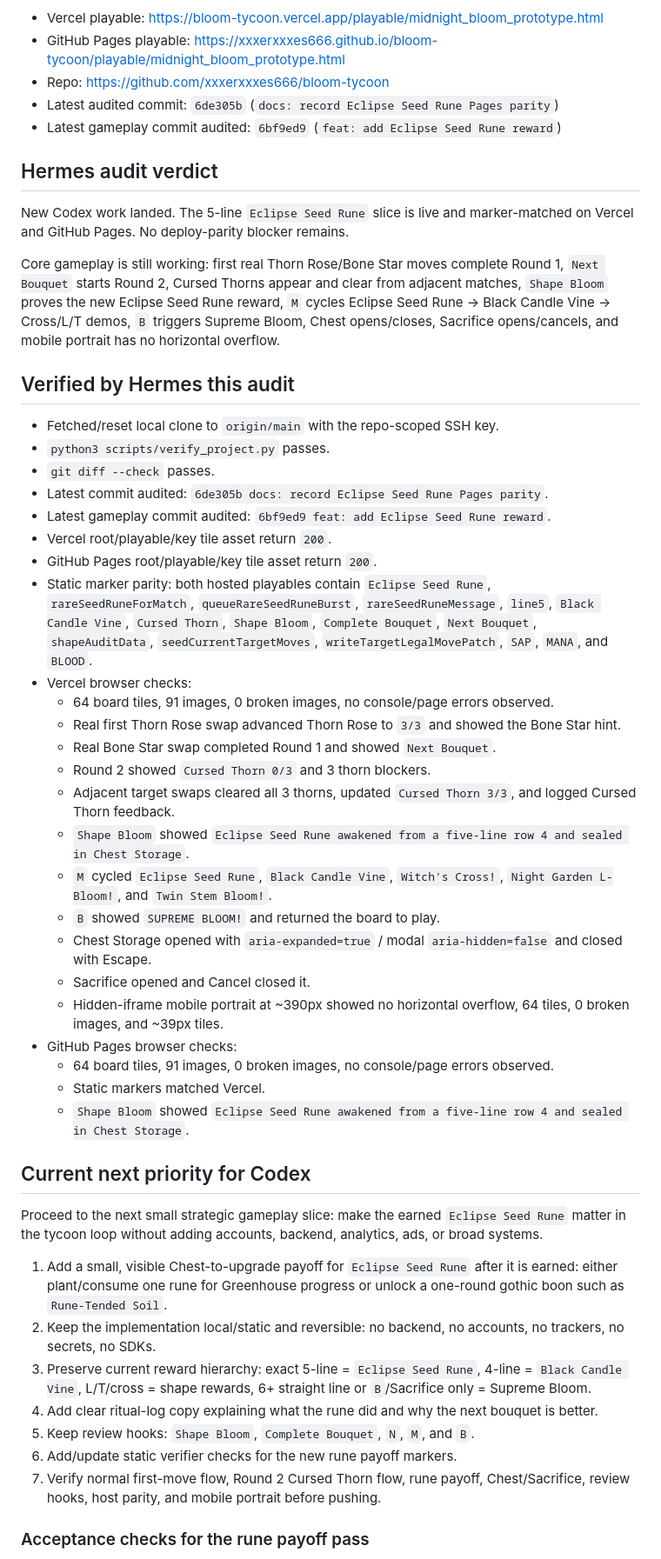
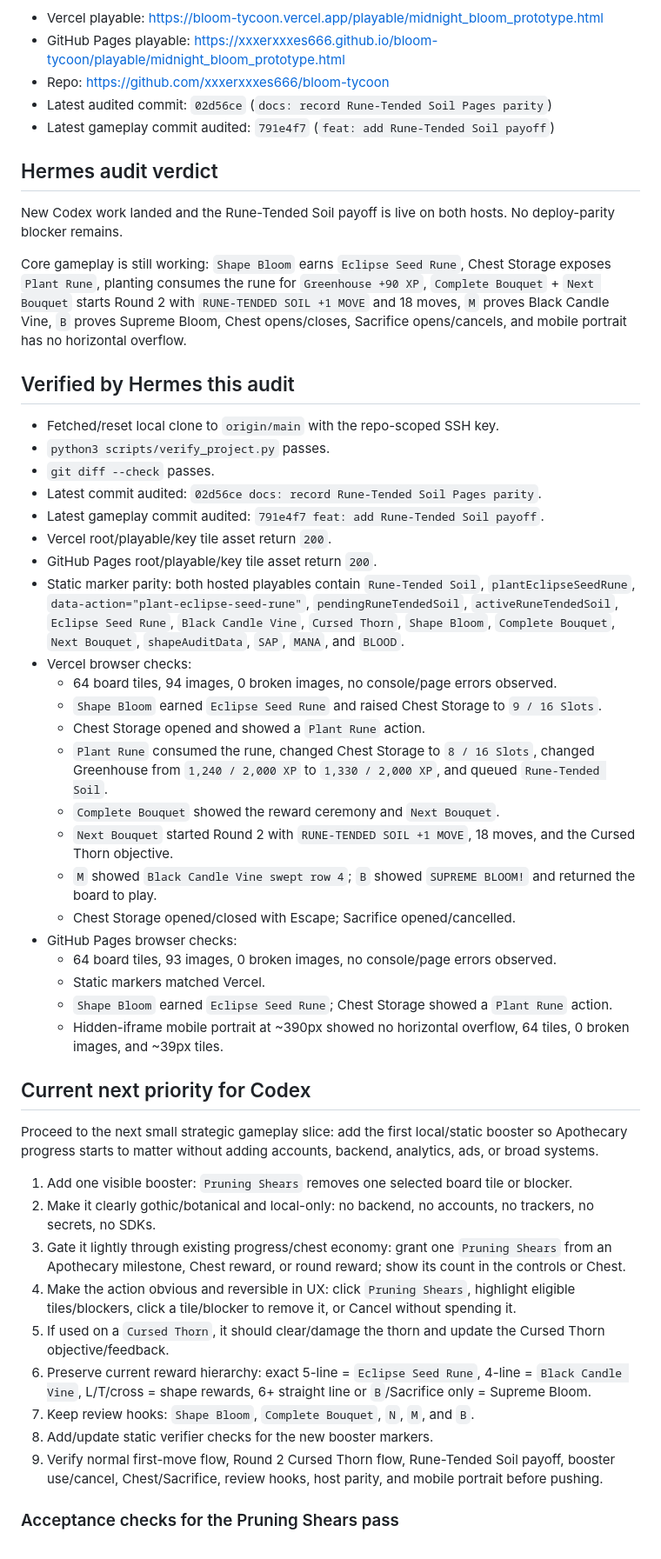
Before and after one commit to xxxerxxxes666/bloom-tycoon, a Markdown page: docs/hermes_audit_next_tasks.md, the part around one of its changes. Shown at 87% size. GitHub-like rendering.

Commit message:
docs: advance Hermes audit after Rune-Tended Soil

```diff
--- a/docs/hermes_audit_next_tasks.md
+++ b/docs/hermes_audit_next_tasks.md
@@ -105,53 +105,53 @@ Audit targets:
 - Vercel playable: https://bloom-tycoon.vercel.app/playable/midnight_bloom_prototype.html
 - GitHub Pages playable: https://xxxerxxxes666.github.io/bloom-tycoon/playable/midnight_bloom_prototype.html
 - Repo: https://github.com/xxxerxxxes666/bloom-tycoon
-- Latest audited commit: `6de305b` (`docs: record Eclipse Seed Rune Pages parity`)
-- Latest gameplay commit audited: `6bf9ed9` (`feat: add Eclipse Seed Rune reward`)
+- Latest audited commit: `02d56ce` (`docs: record Rune-Tended Soil Pages parity`)
+- Latest gameplay commit audited: `791e4f7` (`feat: add Rune-Tended Soil payoff`)
 
 ## Hermes audit verdict
 
-New Codex work landed. The 5-line `Eclipse Seed Rune` slice is live and marker-matched on Vercel and GitHub Pages. No deploy-parity blocker remains.
+New Codex work landed and the Rune-Tended Soil payoff is live on both hosts. No deploy-parity blocker remains.
 
-Core gameplay is still working: first real Thorn Rose/Bone Star moves complete Round 1, `Next Bouquet` starts Round 2, Cursed Thorns appear and clear from adjacent matches, `Shape Bloom` proves the new Eclipse Seed Rune reward, `M` cycles Eclipse Seed Rune → Black Candle Vine → Cross/L/T demos, `B` triggers Supreme Bloom, Chest opens/closes, Sacrifice opens/cancels, and mobile portrait has no horizontal overflow.
+Core gameplay is still working: `Shape Bloom` earns `Eclipse Seed Rune`, Chest Storage exposes `Plant Rune`, planting consumes the rune for `Greenhouse +90 XP`, `Complete Bouquet` + `Next Bouquet` starts Round 2 with `RUNE-TENDED SOIL +1 MOVE` and 18 moves, `M` proves Black Candle Vine, `B` proves Supreme Bloom, Chest opens/closes, Sacrifice opens/cancels, and mobile portrait has no horizontal overflow.
 
 ## Verified by Hermes this audit
 
 - Fetched/reset local clone to `origin/main` with the repo-scoped SSH key.
 - `python3 scripts/verify_project.py` passes.
 - `git diff --check` passes.
-- Latest commit audited: `6de305b docs: record Eclipse Seed Rune Pages parity`.
-- Latest gameplay commit audited: `6bf9ed9 feat: add Eclipse Seed Rune reward`.
+- Latest commit audited: `02d56ce docs: record Rune-Tended Soil Pages parity`.
+- Latest gameplay commit audited: `791e4f7 feat: add Rune-Tended Soil payoff`.
 - Vercel root/playable/key tile asset return `200`.
 - GitHub Pages root/playable/key tile asset return `200`.
-- Static marker parity: both hosted playables contain `Eclipse Seed Rune`, `rareSeedRuneForMatch`, `queueRareSeedRuneBurst`, `rareSeedRuneMessage`, `line5`, `Black Candle Vine`, `Cursed Thorn`, `Shape Bloom`, `Complete Bouquet`, `Next Bouquet`, `shapeAuditData`, `seedCurrentTargetMoves`, `writeTargetLegalMovePatch`, `SAP`, `MANA`, and `BLOOD`.
+- Static marker parity: both hosted playables contain `Rune-Tended Soil`, `plantEclipseSeedRune`, `data-action="plant-eclipse-seed-rune"`, `pendingRuneTendedSoil`, `activeRuneTendedSoil`, `Eclipse Seed Rune`, `Black Candle Vine`, `Cursed Thorn`, `Shape Bloom`, `Complete Bouquet`, `Next Bouquet`, `shapeAuditData`, `SAP`, `MANA`, and `BLOOD`.
 - Vercel browser checks:
-  - 64 board tiles, 91 images, 0 broken images, no console/page errors observed.
-  - Real first Thorn Rose swap advanced Thorn Rose to `3/3` and showed the Bone Star hint.
-  - Real Bone Star swap completed Round 1 and showed `Next Bouquet`.
-  - Round 2 showed `Cursed Thorn 0/3` and 3 thorn blockers.
-  - Adjacent target swaps cleared all 3 thorns, updated `Cursed Thorn 3/3`, and logged Cursed Thorn feedback.
-  - `Shape Bloom` showed `Eclipse Seed Rune awakened from a five-line row 4 and sealed in Chest Storage`.
-  - `M` cycled `Eclipse Seed Rune`, `Black Candle Vine`, `Witch's Cross!`, `Night Garden L-Bloom!`, and `Twin Stem Bloom!`.
-  - `B` showed `SUPREME BLOOM!` and returned the board to play.
-  - Chest Storage opened with `aria-expanded=true` / modal `aria-hidden=false` and closed with Escape.
-  - Sacrifice opened and Cancel closed it.
+  - 64 board tiles, 94 images, 0 broken images, no console/page errors observed.
+  - `Shape Bloom` earned `Eclipse Seed Rune` and raised Chest Storage to `9 / 16 Slots`.
+  - Chest Storage opened and showed a `Plant Rune` action.
+  - `Plant Rune` consumed the rune, changed Chest Storage to `8 / 16 Slots`, changed Greenhouse from `1,240 / 2,000 XP` to `1,330 / 2,000 XP`, and queued `Rune-Tended Soil`.
+  - `Complete Bouquet` showed the reward ceremony and `Next Bouquet`.
+  - `Next Bouquet` started Round 2 with `RUNE-TENDED SOIL +1 MOVE`, 18 moves, and the Cursed Thorn objective.
+  - `M` showed `Black Candle Vine swept row 4`; `B` showed `SUPREME BLOOM!` and returned the board to play.
+  - Chest Storage opened/closed with Escape; Sacrifice opened/cancelled.
+- GitHub Pages browser checks:
+  - 64 board tiles, 93 images, 0 broken images, no console/page errors observed.
+  - Static markers matched Vercel.
+  - `Shape Bloom` earned `Eclipse Seed Rune`; Chest Storage showed a `Plant Rune` action.
   - Hidden-iframe mobile portrait at ~390px showed no horizontal overflow, 64 tiles, 0 broken images, and ~39px tiles.
-- GitHub Pages browser checks:
-  - 64 board tiles, 91 images, 0 broken images, no console/page errors observed.
-  - Static markers matched Vercel.
-  - `Shape Bloom` showed `Eclipse Seed Rune awakened from a five-line row 4 and sealed in Chest Storage`.
 
 ## Current next priority for Codex
 
-Proceed to the next small strategic gameplay slice: make the earned `Eclipse Seed Rune` matter in the tycoon loop without adding accounts, backend, analytics, ads, or broad systems.
+Proceed to the next small strategic gameplay slice: add the first local/static booster so Apothecary progress starts to matter without adding accounts, backend, analytics, ads, or broad systems.
 
-1. Add a small, visible Chest-to-upgrade payoff for `Eclipse Seed Rune` after it is earned: either plant/consume one rune for Greenhouse progress or unlock a one-round gothic boon such as `Rune-Tended Soil`.
-2. Keep the implementation local/static and reversible: no backend, no accounts, no trackers, no secrets, no SDKs.
-3. Preserve current reward hierarchy: exact 5-line = `Eclipse Seed Rune`, 4-line = `Black Candle Vine`, L/T/cross = shape rewards, 6+ straight line or `B`/Sacrifice only = Supreme Bloom.
-4. Add clear ritual-log copy explaining what the rune did and why the next bouquet is better.
-5. Keep review hooks: `Shape Bloom`, `Complete Bouquet`, `N`, `M`, and `B`.
-6. Add/update static verifier checks for the new rune payoff markers.
-7. Verify normal first-move flow, Round 2 Cursed Thorn flow, rune payoff, Chest/Sacrifice, review hooks, host parity, and mobile portrait before pushing.
+1. Add one visible booster: `Pruning Shears` removes one selected board tile or blocker.
+2. Make it clearly gothic/botanical and local-only: no backend, no accounts, no trackers, no secrets, no SDKs.
+3. Gate it lightly through existing progress/chest economy: grant one `Pruning Shears` from an Apothecary milestone, Chest reward, or round reward; show its count in the controls or Chest.
+4. Make the action obvious and reversible in UX: click `Pruning Shears`, highlight eligible tiles/blockers, click a tile/blocker to remove it, or Cancel without spending it.
+5. If used on a `Cursed Thorn`, it should clear/damage the thorn and update the Cursed Thorn objective/feedback.
+6. Preserve current reward hierarchy: exact 5-line = `Eclipse Seed Rune`, 4-line = `Black Candle Vine`, L/T/cross = shape rewards, 6+ straight line or `B`/Sacrifice only = Supreme Bloom.
+7. Keep review hooks: `Shape Bloom`, `Complete Bouquet`, `N`, `M`, and `B`.
+8. Add/update static verifier checks for the new booster markers.
+9. Verify normal first-move flow, Round 2 Cursed Thorn flow, Rune-Tended Soil payoff, booster use/cancel, Chest/Sacrifice, review hooks, host parity, and mobile portrait before pushing.
 
-### Acceptance checks for the rune payoff pass
+### Acceptance checks for the Pruning Shears pass
 
```
Also changed, not shown: other parts of docs/hermes_audit_next_tasks.md (+7 -4 lines).
